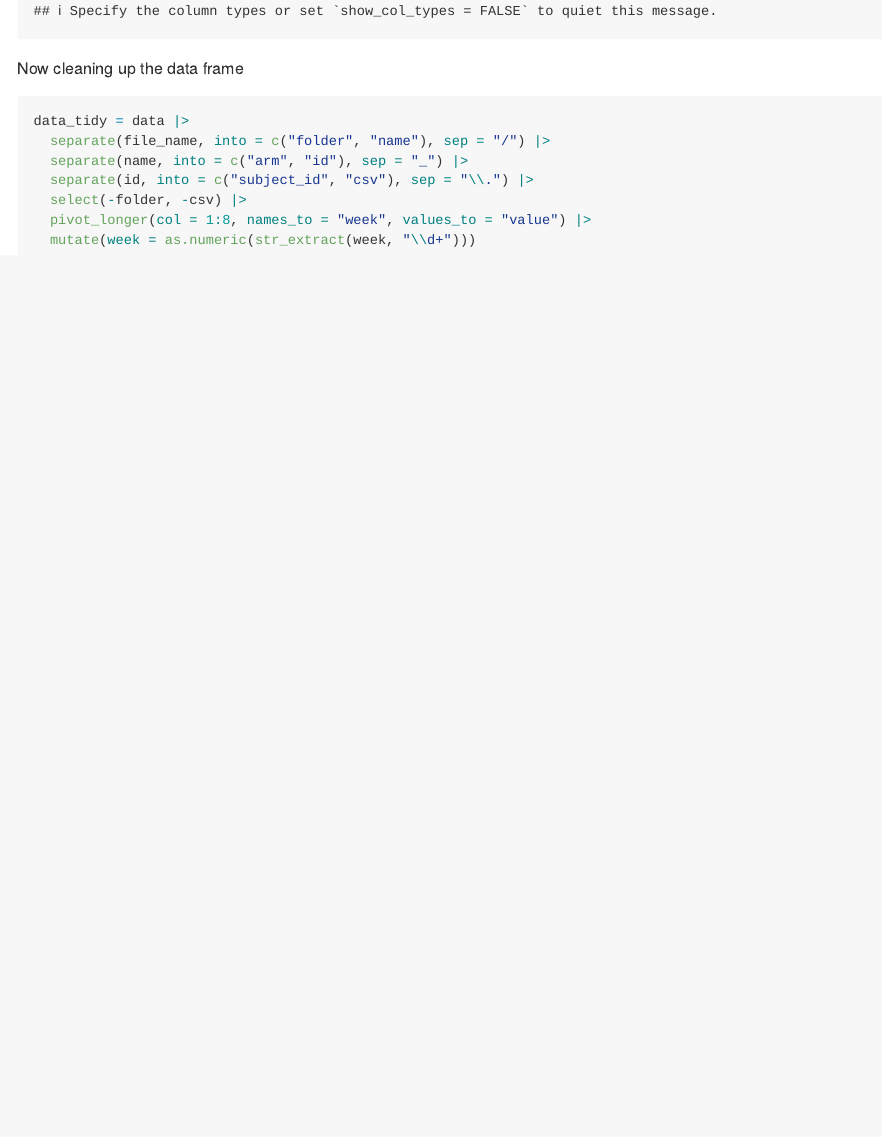
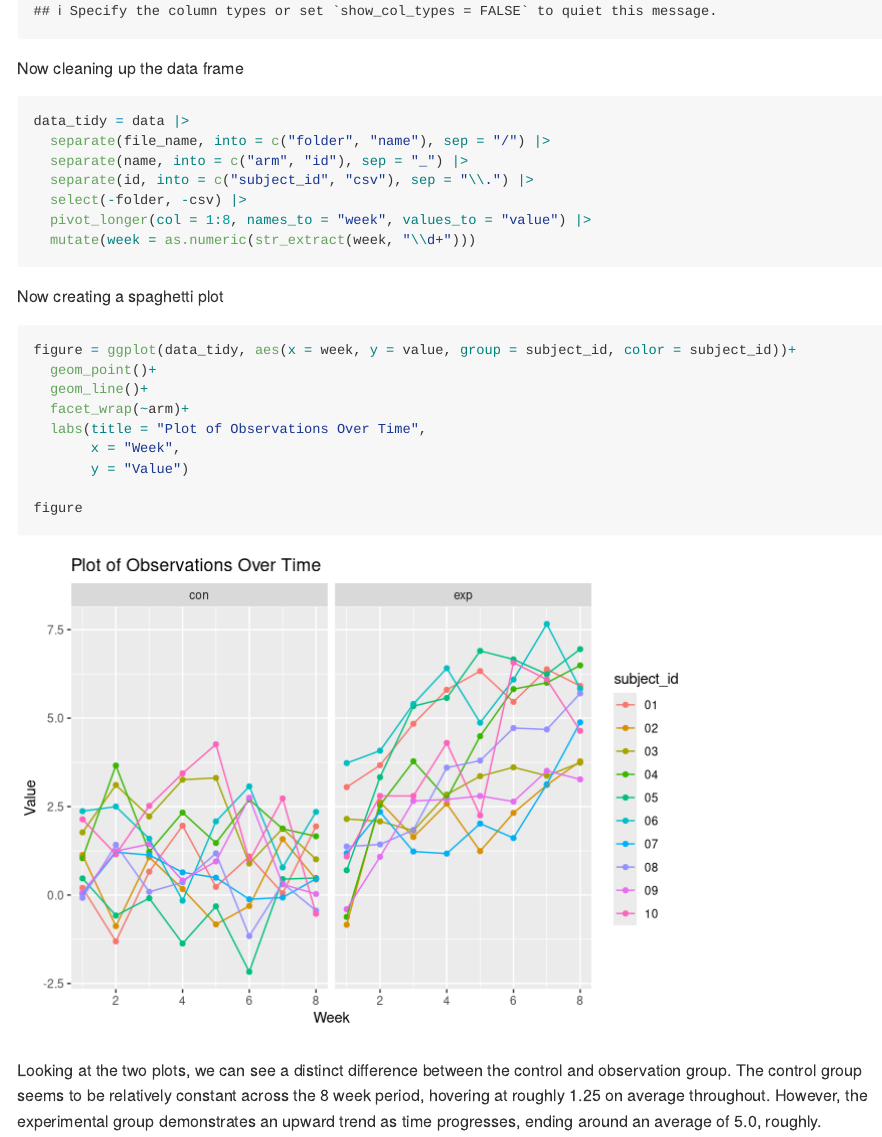
Before and after one commit to nkrahman/p8105_hw5_nkr2121, an R Markdown document (p8105_hw5_nkr2121.Rmd): the page in a window 1100 px wide, from 3130 px down. Rendered offline with R 4.5, knitr and Pandoc, with nearby package versions; common packages that the code uses without loading them are loaded.

Commit message:
Spaghetti plot and comments

````diff
--- a/p8105_hw5_nkr2121.Rmd
+++ b/p8105_hw5_nkr2121.Rmd
@@ -25,3 +25,18 @@ data_tidy = data |>
   pivot_longer(col = 1:8, names_to = "week", values_to = "value") |>
   mutate(week = as.numeric(str_extract(week, "\\d+")))
 ```
+
+Now creating a spaghetti plot
+```{r}
+figure = ggplot(data_tidy, aes(x = week, y = value, group = subject_id, color = subject_id))+
+  geom_point()+
+  geom_line()+
+  facet_wrap(~arm)+
+  labs(title = "Plot of Observations Over Time",
+       x = "Week",
+       y = "Value")
+
+figure
+```
+
+Looking at the two plots, we can see a distinct difference between the control and observation group. The control group seems to be relatively constant across the 8 week period, hovering at roughly 1.25 on average throughout. However, the experimental group demonstrates an upward trend as time progresses, ending around an average of 5.0, roughly.
````
